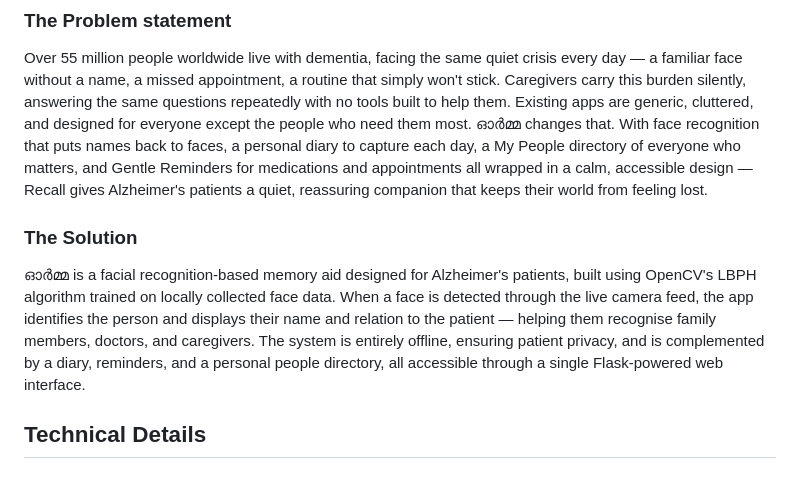
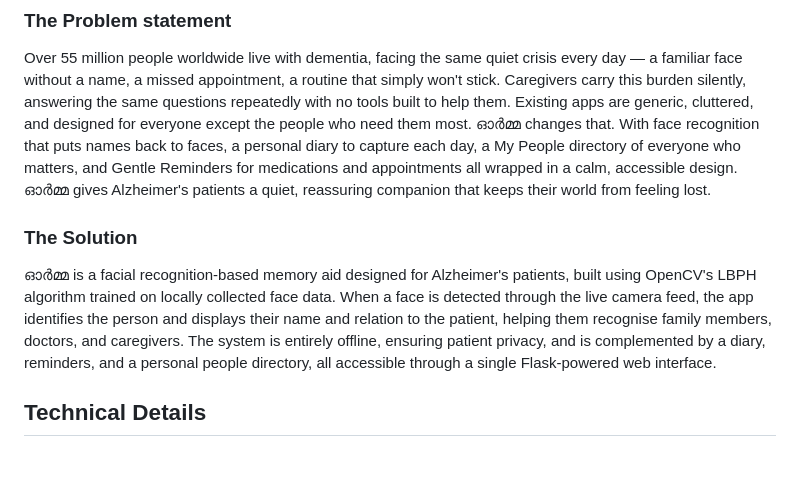
Before and after one commit to Adithyaa04/weknowball-tinkherhack4.0, a Markdown page: README.md, the part around the change. Drawn GitHub-style.

Commit message:
Improve README.md content for clarity
Refined the description of the app's features and functionality for clarity and readability.

```diff
--- a/README.md
+++ b/README.md
@@ -20,10 +20,10 @@ https://aerotropic-nonabstractly-tona.ngrok-free.dev/
 
 ### The Problem statement
 Over 55 million people worldwide live with dementia, facing the same quiet crisis every day — a familiar face without a name, a missed appointment, a routine that simply won't stick. Caregivers carry this burden silently, answering the same questions repeatedly with no tools built to help them. Existing apps are generic, cluttered, and designed for everyone except the people who need them most.
-ഓർമ്മ changes that. With face recognition that puts names back to faces, a personal diary to capture each day, a My People directory of everyone who matters, and Gentle Reminders for medications and appointments all wrapped in a calm, accessible design — Recall gives Alzheimer's patients a quiet, reassuring companion that keeps their world from feeling lost.
+ഓർമ്മ changes that. With face recognition that puts names back to faces, a personal diary to capture each day, a My People directory of everyone who matters, and Gentle Reminders for medications and appointments all wrapped in a calm, accessible design. ഓർമ്മ gives Alzheimer's patients a quiet, reassuring companion that keeps their world from feeling lost.
 
 ### The Solution
- ഓർമ്മ is a facial recognition-based memory aid designed for Alzheimer's patients, built using OpenCV's LBPH algorithm trained on locally collected face data. When a face is detected through the live camera feed, the app identifies the person and displays their name and relation to the patient — helping them recognise family members, doctors, and caregivers. The system is entirely offline, ensuring patient privacy, and is complemented by a diary, reminders, and a personal people directory, all accessible through a single Flask-powered web interface.
+ ഓർമ്മ is a facial recognition-based memory aid designed for Alzheimer's patients, built using OpenCV's LBPH algorithm trained on locally collected face data. When a face is detected through the live camera feed, the app identifies the person and displays their name and relation to the patient, helping them recognise family members, doctors, and caregivers. The system is entirely offline, ensuring patient privacy, and is complemented by a diary, reminders, and a personal people directory, all accessible through a single Flask-powered web interface.
 
 ## Technical Details
 
```
